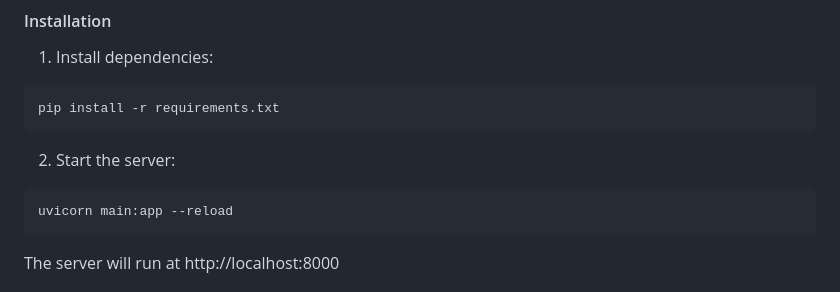
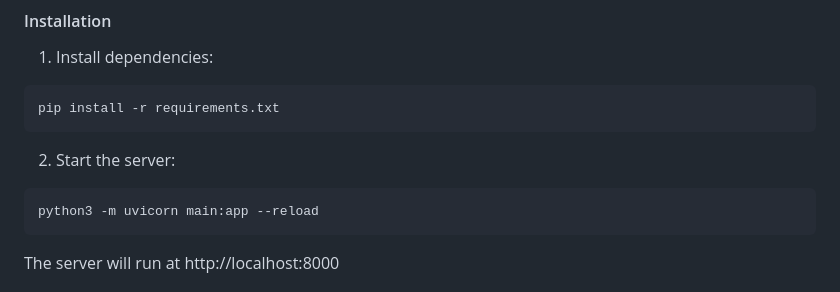
Before and after one commit to jyron/CDR-Parser, a Markdown page: README.md, the part around the change. Rendered like a GitHub page.

````diff
--- a/README.md
+++ b/README.md
@@ -85,7 +85,7 @@ pip install -r requirements.txt
 2. Start the server:
 
 ```bash
-uvicorn main:app --reload
+python3 -m uvicorn main:app --reload
 ```
 
 The server will run at http://localhost:8000
````
